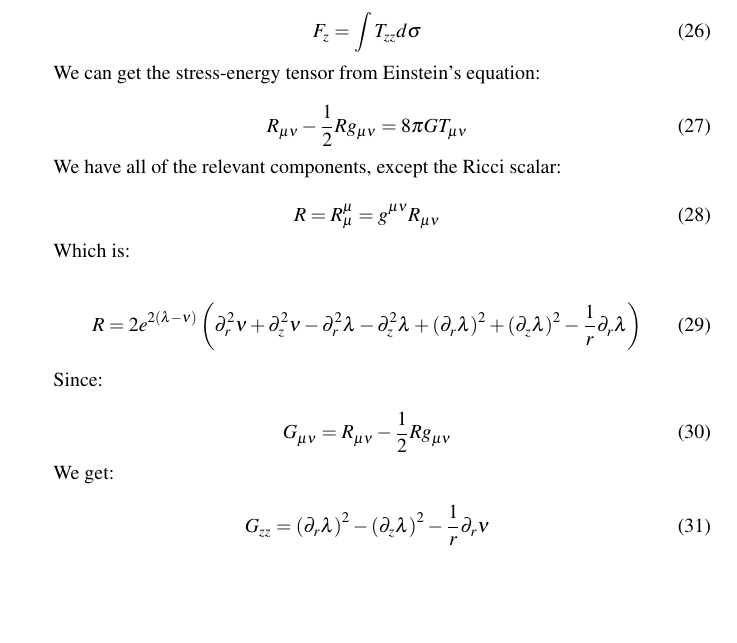
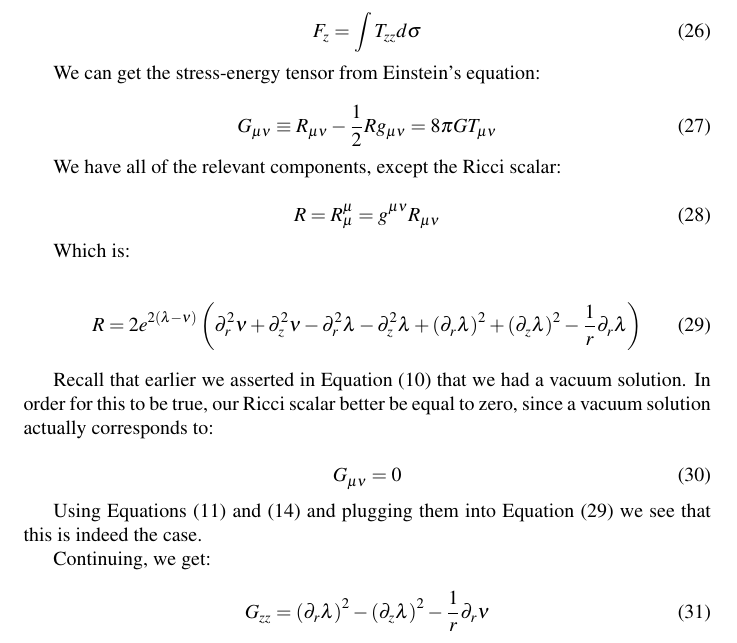
Before and after one commit to acgetchell/Papers, a LaTeX document (newtonian-derivation-cdt-v2.tex): part of page 6 of 6, cut so that both start at the same text, the shorter picture padded with empty space. Compiled offline with pdfLaTeX.

Commit message:
Showed that Ricci scalar is indeed zero, thus we really have a vacuum solution.

```diff
--- a/newtonian-derivation-cdt-v2.tex
+++ b/newtonian-derivation-cdt-v2.tex
@@ -218,7 +218,7 @@ F_{z}=\int T_{zz}d\sigma
 We can get the stress-energy tensor from Einstein's equation:
 
 \begin{equation}
-R_{\mu\nu}-\frac{1}{2}Rg_{\mu\nu}=8\pi GT_{\mu\nu}
+G_{\mu\nu}\equiv R_{\mu\nu}-\frac{1}{2}Rg_{\mu\nu}=8\pi GT_{\mu\nu}
 \end{equation}
 
 We have all of the relevant components, except the Ricci scalar:
@@ -230,16 +230,18 @@ R=R_{\mu}^{\mu}=g^{\mu\nu}R_{\mu\nu}
 Which is:
 
 \begin{equation}
-R=2e^{2\left(\lambda-\nu\right)}\left(\partial^{2}_{r}\nu+\partial^{2}_{z}\nu-\partial^{2}_{r}\lambda-\partial^{2}_{z}\lambda+\left(\partial_{r}\lambda\right)^{2}+\left(\partial_{z}\lambda\right)^{2}-\frac{1}{r}\partial_{r}\lambda\right)
+R=2e^{2\left(\lambda-\nu\right)}\left(\partial^{2}_{r}\nu+\partial^{2}_{z}\nu-\partial^{2}_{r}\lambda-\partial^{2}_{z}\lambda+\left(\partial_{r}\lambda\right)^{2}+\left(\partial_{z}\lambda\right)^{2}-\frac{1}{r}\partial_{r}\lambda\right)\label{eq:R}
 \end{equation}
 
-Since:
+Recall that earlier we asserted in Equation (\ref{eq:vacuum-solutions}) that we had a vacuum solution. In order for this to be true, our Ricci scalar better be equal to zero, since a vacuum solution actually corresponds to:
 
 \begin{equation}
-G_{\mu\nu}=R_{\mu\nu}-\frac{1}{2}Rg_{\mu\nu}
+G_{\mu\nu}=0
 \end{equation}
 
-We get:
+Using Equations (\ref{eq:laplace}) and (\ref{eq:R_phiphi=0}) and plugging them into Equation (\ref{eq:R}) we see that this is indeed the case.
+
+Continuing, we get:
 
 \begin{equation}
 G_{zz}=\left(\partial_{r}\lambda\right)^{2}-\left(\partial_{z}\lambda\right)^{2}-\frac{1}{r}\partial_{r}\nu
```
Also changed, not shown: newtonian-derivation-cdt-v2.pdf.
